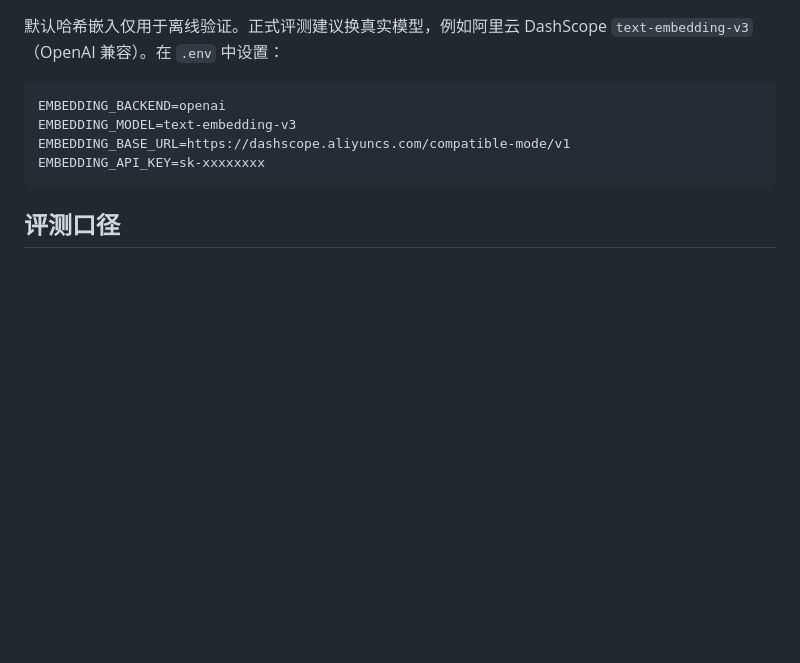
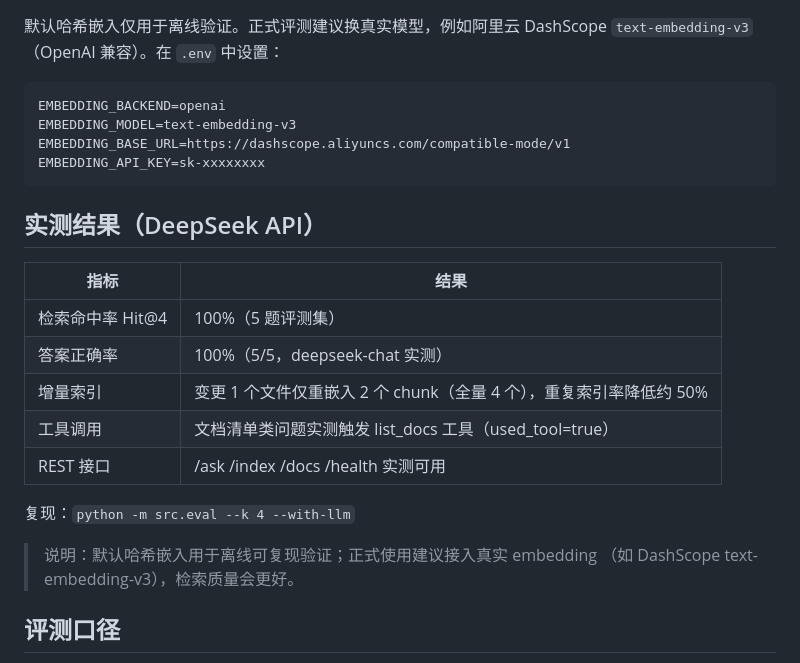
Before and after one commit to Bluemingovo/-, a Markdown page: README.md, the part around the change. GitHub-like rendering; blank space fills up the shorter version.

Commit message:
docs: README 记录真实评测数字

````diff
--- a/README.md
+++ b/README.md
@@ -92,6 +92,21 @@ EMBEDDING_BASE_URL=https://dashscope.aliyuncs.com/compatible-mode/v1
 EMBEDDING_API_KEY=sk-xxxxxxxx
 ```
 
+## 实测结果（DeepSeek API）
+
+| 指标 | 结果 |
+|---|---|
+| 检索命中率 Hit@4 | 100%（5 题评测集） |
+| 答案正确率 | 100%（5/5，deepseek-chat 实测） |
+| 增量索引 | 变更 1 个文件仅重嵌入 2 个 chunk（全量 4 个），重复索引率降低约 50% |
+| 工具调用 | 文档清单类问题实测触发 list_docs 工具（used_tool=true） |
+| REST 接口 | /ask /index /docs /health 实测可用 |
+
+复现：`python -m src.eval --k 4 --with-llm`
+
+> 说明：默认哈希嵌入用于离线可复现验证；正式使用建议接入真实 embedding
+> （如 DashScope text-embedding-v3），检索质量会更好。
+
 ## 评测口径
 
 - **检索命中率 Hit@k**：黄金来源文档是否出现在 top-k 检索结果中。
````
